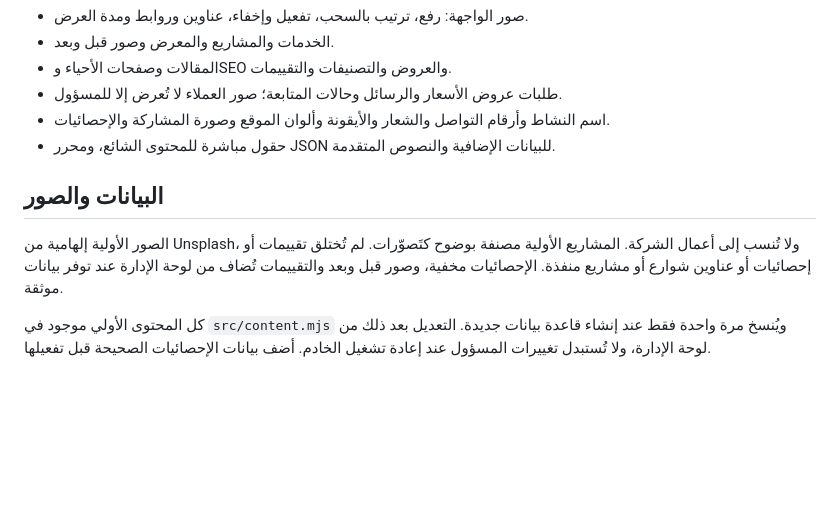
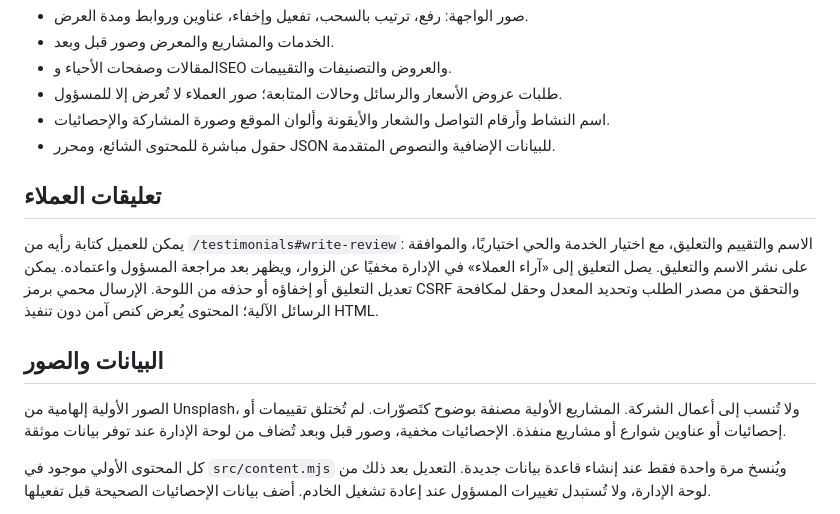
Before and after one commit to dvhhfhffh-maker/lamset-almustaqbal, a Markdown page: README.md, the part around the change. Rendered like a GitHub page; blank space fills up the shorter version.

Commit message:
docs: explain customer reviews and moderation

```diff
--- a/README.md
+++ b/README.md
@@ -36,9 +36,13 @@ npm run admin:create
 - اسم النشاط وأرقام التواصل والشعار والأيقونة وألوان الموقع وصورة المشاركة والإحصائيات.
 - حقول مباشرة للمحتوى الشائع، ومحرر JSON للبيانات الإضافية والنصوص المتقدمة.
 
+## تعليقات العملاء
+
+يمكن للعميل كتابة رأيه من `/testimonials#write-review`: الاسم والتقييم والتعليق، مع اختيار الخدمة والحي اختياريًا، والموافقة على نشر الاسم والتعليق. يصل التعليق إلى «آراء العملاء» في الإدارة مخفيًا عن الزوار، ويظهر بعد مراجعة المسؤول واعتماده. يمكن تعديل التعليق أو إخفاؤه أو حذفه من اللوحة. الإرسال محمي برمز CSRF والتحقق من مصدر الطلب وتحديد المعدل وحقل لمكافحة الرسائل الآلية؛ المحتوى يُعرض كنص آمن دون تنفيذ HTML.
+
 ## البيانات والصور
 
-الصور الأولية إلهامية من Unsplash، ولا تُنسب إلى أعمال الشركة. المشاريع الأولية مصنفة بوضوح كتَصوّرات. لم تُختلق تقييمات أو إحصائيات أو عناوين شوارع أو مشاريع منفذة. الإحصائيات مخفية، وصور قبل وبعد والتقييمات تُضاف من لوحة الإدارة عند توفر بيانات موثقة.
+الصور الأولية إلهامية من Unsplash، ولا تُنسب إلى أعمال الشركة. المشاريع الأولية مصنفة بوضوح كتَصوّرات. لم تُختلق تقييمات أو إحصائيات أو عناوين شوارع أو مشاريع منفذة. الإحصائيات مخفية، وصور قبل وبعد تُضاف من لوحة الإدارة عند توفر بيانات موثقة.
 
 كل المحتوى الأولي موجود في `src/content.mjs` ويُنسخ مرة واحدة فقط عند إنشاء قاعدة بيانات جديدة. التعديل بعد ذلك من لوحة الإدارة، ولا تُستبدل تغييرات المسؤول عند إعادة تشغيل الخادم. أضف بيانات الإحصائيات الصحيحة قبل تفعيلها.
 
```
